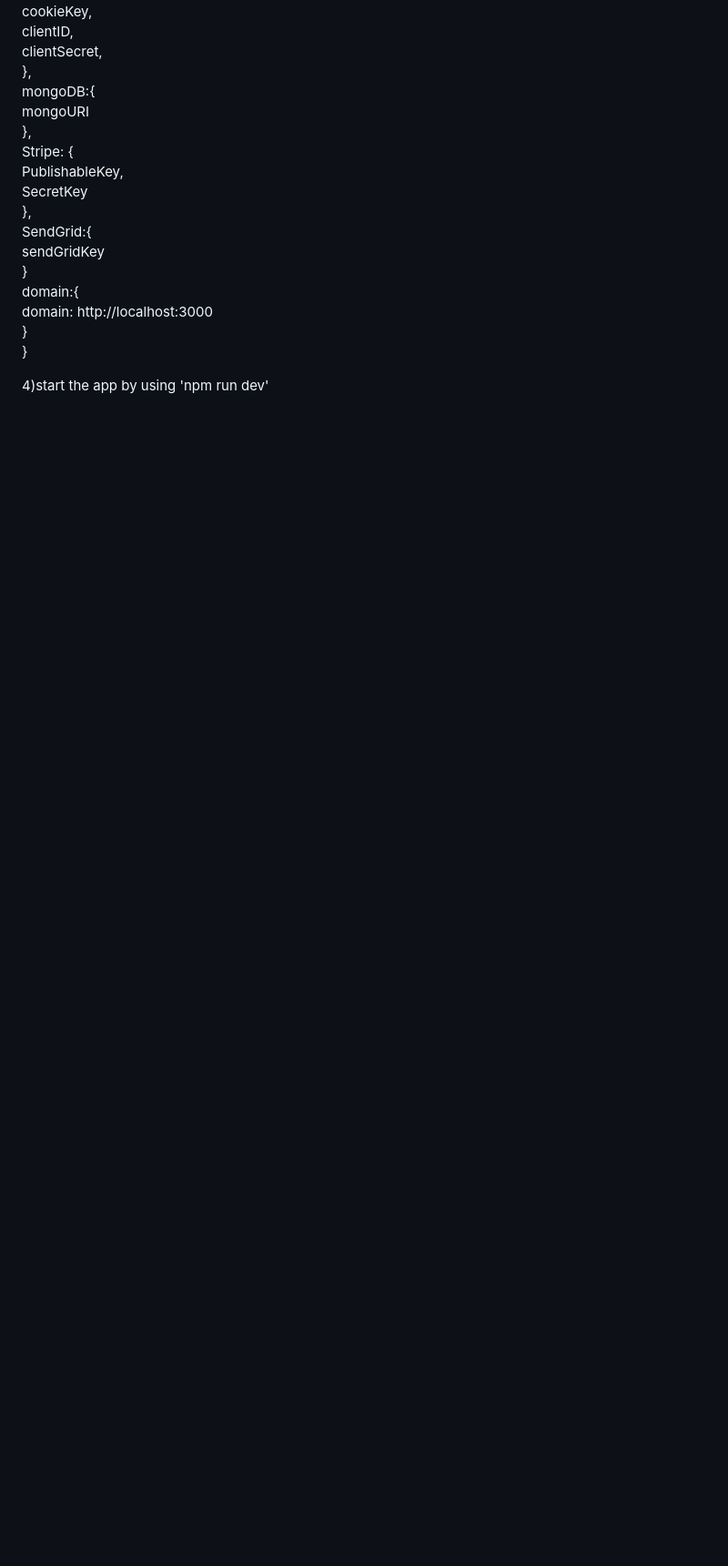
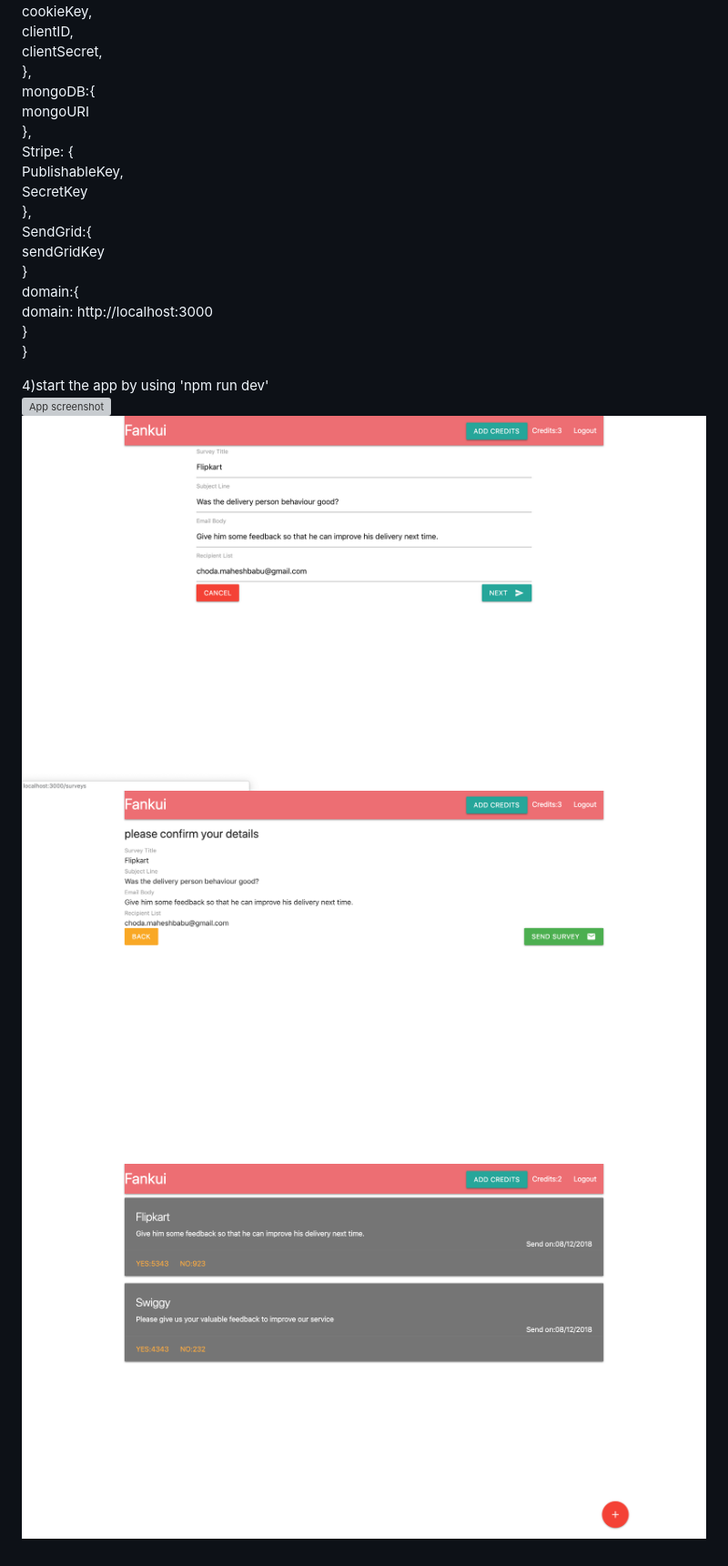
Before and after one commit to Maheshchoda/Fankui, a Markdown page: README.md, the part around the change. Shown: that part at 91% size. Rendered like a GitHub page; pictures changed too: client/Screenshot1.png (added), client/Screenshot2.png (added), client/Screenshot3.png (added); blank space fills up the shorter version; grey boxes are pictures that could not be loaded.

```diff
--- a/README.md
+++ b/README.md
@@ -29,3 +29,7 @@ domain: http://localhost:3000<br>
 }<br>
 
 4)start the app by using 'npm run dev'<br>
+![App screenshot](./client/Screenshot.png?raw=true "Main Home Page")
+![App screenshot](./client/Screenshot1.png?raw=true "Filling survey details")
+![App screenshot](./client/Screenshot2.png?raw=true "Confirmation screen")
+![App screenshot](./client/Screenshot3.png?raw=true "List of surveys send and feedback from users")
```
Also changed, not shown: 1 other file.
